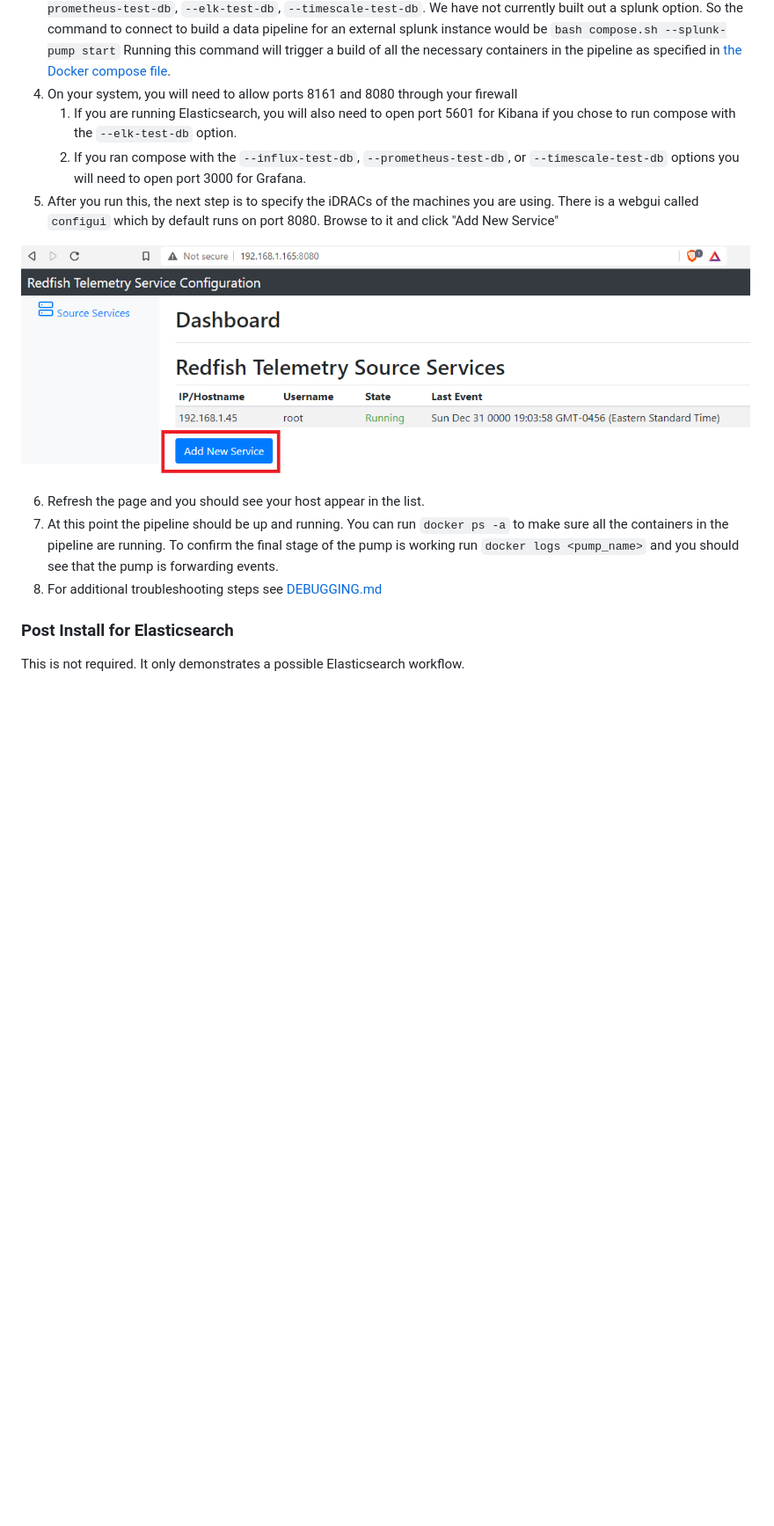
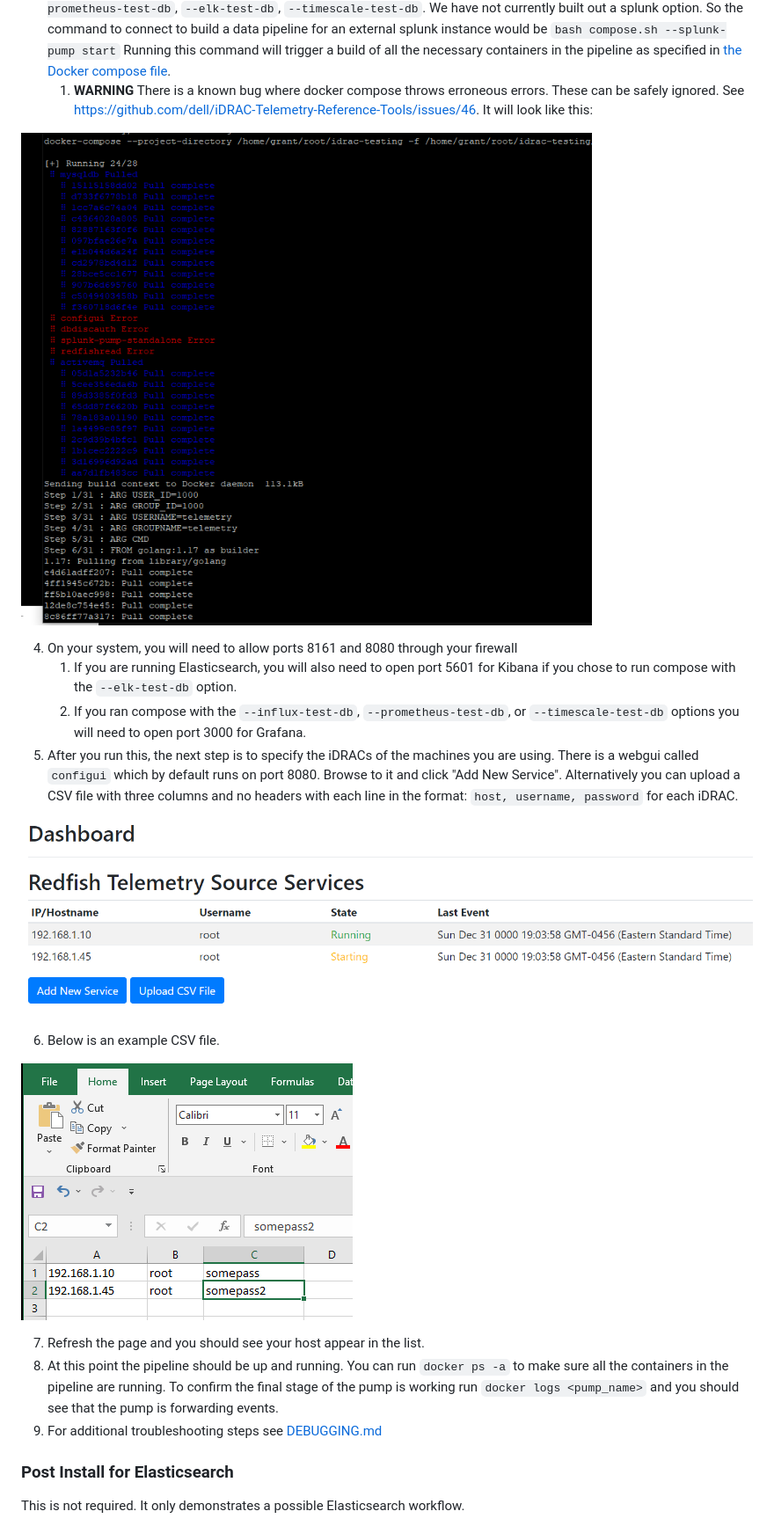
Before and after one commit to dell/iDRAC-Telemetry-Reference-Tools, a Markdown page: docs/INSTALL.md, the part around the change. Shown: that part at 88% size. Drawn GitHub-style; pictures changed too: docs/images/2022-03-03-16-56-01.png (added), docs/images/2022-03-03-17-26-26.png (added), docs/images/2022-03-03-17-30-51.png (added); blank space fills up the shorter version.

```diff
--- a/docs/INSTALL.md
+++ b/docs/INSTALL.md
@@ -142,20 +142,31 @@ iDRACs
    out a splunk option. So the command to connect to build a data pipeline for an external splunk instance would be
    `bash compose.sh --splunk-pump start` Running this command will trigger a build of all the necessary containers
    in the pipeline as specified in [the Docker compose file](../docker-compose-files/docker-compose.yml).
+   1. **WARNING** There is a known bug where docker compose throws erroneous errors. These can be safely ignored.
+      See https://github.com/dell/iDRAC-Telemetry-Reference-Tools/issues/46. It will look like this:
+
+![](images/2022-03-03-16-56-01.png)
+
 4. On your system, you will need to allow ports 8161 and 8080 through your firewall
    1. If you are running Elasticsearch, you will also need to open port 5601 for Kibana if you chose to run compose
       with the `--elk-test-db` option.
    2. If you ran compose with the `--influx-test-db`, `--prometheus-test-db`, or `--timescale-test-db` options you will need to open port 3000 for Grafana.
 5. After you run this, the next step is to specify the iDRACs of the machines you are using. There is a webgui
-   called `configui` which by default runs on port 8080. Browse to it and click "Add New Service"
+   called `configui` which by default runs on port 8080. Browse to it and click "Add New Service". Alternatively you
+   can upload a CSV file with three columns and no headers with each line in the format: `host, username, password`
+   for each iDRAC.
 
-![](../images/2022-03-02-05-35-06.png)
+![](images/2022-03-03-17-26-26.png)
 
-6. Refresh the page and you should see your host appear in the list.
-7. At this point the pipeline should be up and running. You can run `docker ps -a` to make sure all the containers
+6. Below is an example CSV file.
+
+![](images/2022-03-03-17-30-51.png)
+
+7. Refresh the page and you should see your host appear in the list.
+8. At this point the pipeline should be up and running. You can run `docker ps -a` to make sure all the containers
    in the pipeline are running. To confirm the final stage of the pump is working run `docker logs <pump_name>` and
    you should see that the pump is forwarding events.
-8. For additional troubleshooting steps see [DEBUGGING.md](DEBUGGING.md)
+9.  For additional troubleshooting steps see [DEBUGGING.md](DEBUGGING.md)
 
 ### Post Install for Elasticsearch
 
```
Also changed, not shown: README.md (+1 -1 lines), docs/DEBUGGING.md (+46 -0 lines), 2 other files.
